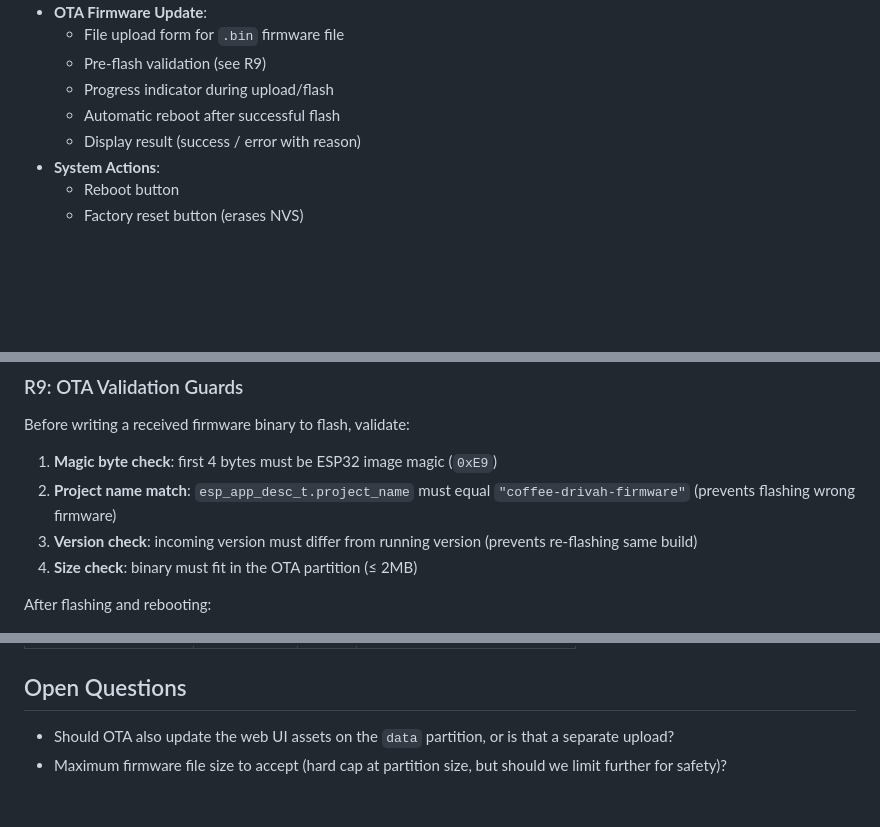
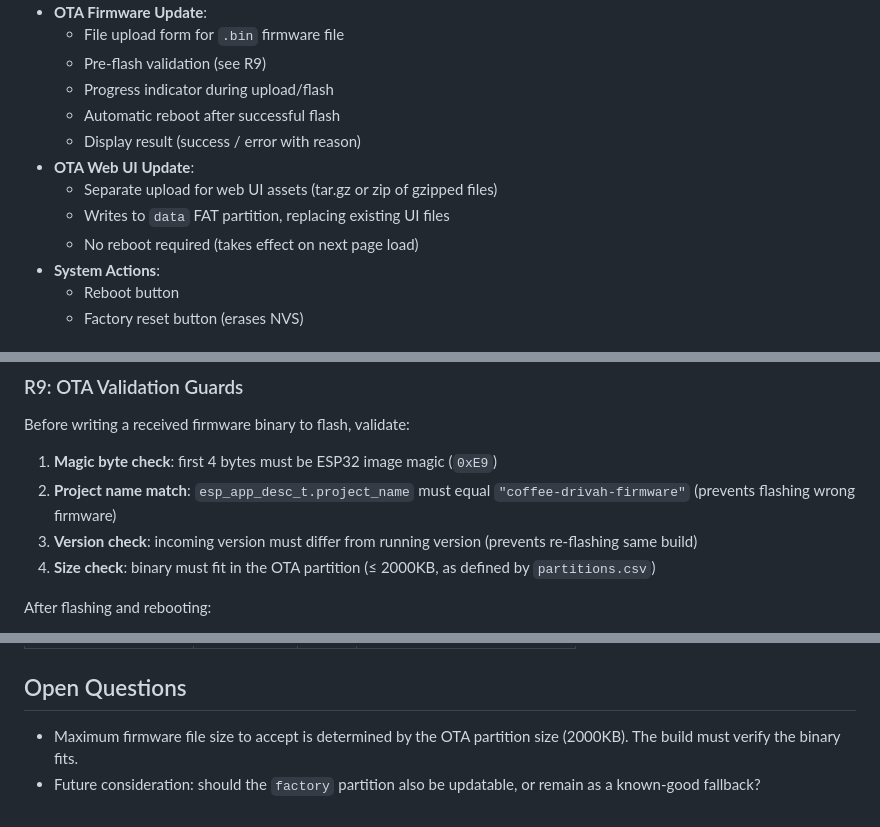
Before and after one commit to lerebel103/RebelEspresso-firmware, a Markdown page: .kiro/specs/web-interface.md, 3 parts joined by grey strips. Drawn GitHub-style; blank space fills up the shorter version.

```diff
--- a/.kiro/specs/web-interface.md
+++ b/.kiro/specs/web-interface.md
@@ -53,6 +53,10 @@ Add a lightweight HTTP-based web interface to replace the AWS IoT Thing Shadow c
   - Progress indicator during upload/flash
   - Automatic reboot after successful flash
   - Display result (success / error with reason)
+- **OTA Web UI Update**:
+  - Separate upload for web UI assets (tar.gz or zip of gzipped files)
+  - Writes to `data` FAT partition, replacing existing UI files
+  - No reboot required (takes effect on next page load)
 - **System Actions**:
   - Reboot button
   - Factory reset button (erases NVS)
@@ -101,7 +106,7 @@ Before writing a received firmware binary to flash, validate:
 1. **Magic byte check**: first 4 bytes must be ESP32 image magic (`0xE9`)
 2. **Project name match**: `esp_app_desc_t.project_name` must equal `"coffee-drivah-firmware"` (prevents flashing wrong firmware)
 3. **Version check**: incoming version must differ from running version (prevents re-flashing same build)
-4. **Size check**: binary must fit in the OTA partition (≤ 2MB)
+4. **Size check**: binary must fit in the OTA partition (≤ 2000KB, as defined by `partitions.csv`)
 
 After flashing and rebooting:
 
@@ -191,5 +196,5 @@ On every boot, the firmware:
 | `http_port` | `sys` | u16 | HTTP server port (default 80) |
 
 ## Open Questions
-- Should OTA also update the web UI assets on the `data` partition, or is that a separate upload?
-- Maximum firmware file size to accept (hard cap at partition size, but should we limit further for safety)?
+- Maximum firmware file size to accept is determined by the OTA partition size (2000KB). The build must verify the binary fits.
+- Future consideration: should the `factory` partition also be updatable, or remain as a known-good fallback?
```
Also changed, not shown: other parts of .kiro/specs/web-interface.md (+1 -0 lines), .kiro/steering/agents.md (added, +25 -0 lines).
